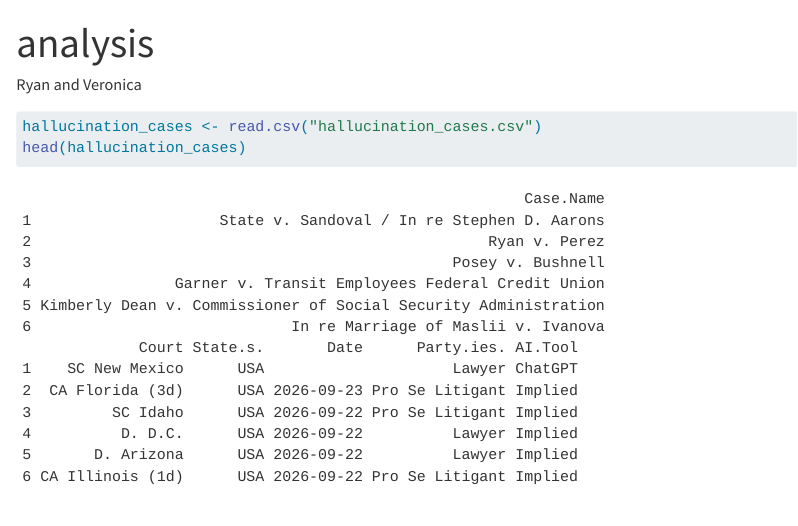
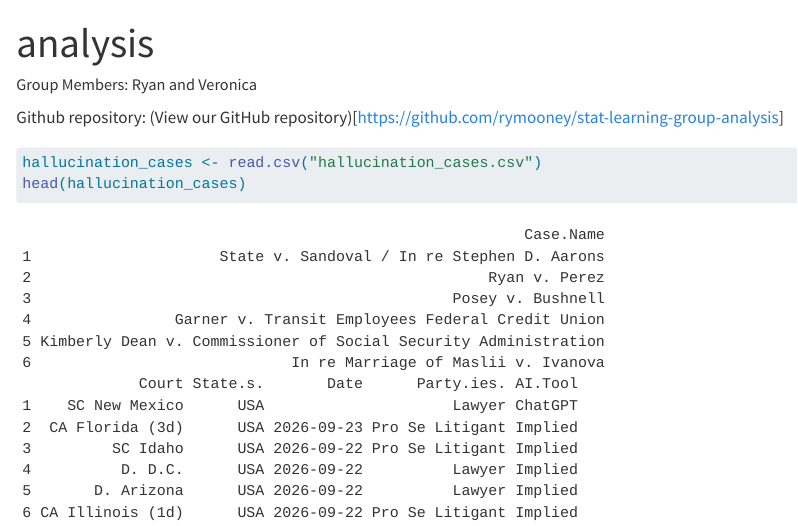
Before and after one commit to rymooney/stat-learning-group-analysis, a Quarto document (analysis.qmd): the page in a window 1100 px wide, from its top. Rendered offline with R 4.5, knitr and Pandoc in place of Quarto, with nearby package versions.

Commit message:
add link to repo on analysis file

````diff
--- a/analysis.qmd
+++ b/analysis.qmd
@@ -1,8 +1,9 @@
 ---
 title: "analysis"
 format: html
-author: "Ryan and Veronica"
+author: "Group Members: Ryan and Veronica"
 ---
+Github repository: (View our GitHub repository)[https://github.com/rymooney/stat-learning-group-analysis]
 
 ```{r}
 hallucination_cases <- read.csv("hallucination_cases.csv")
````
